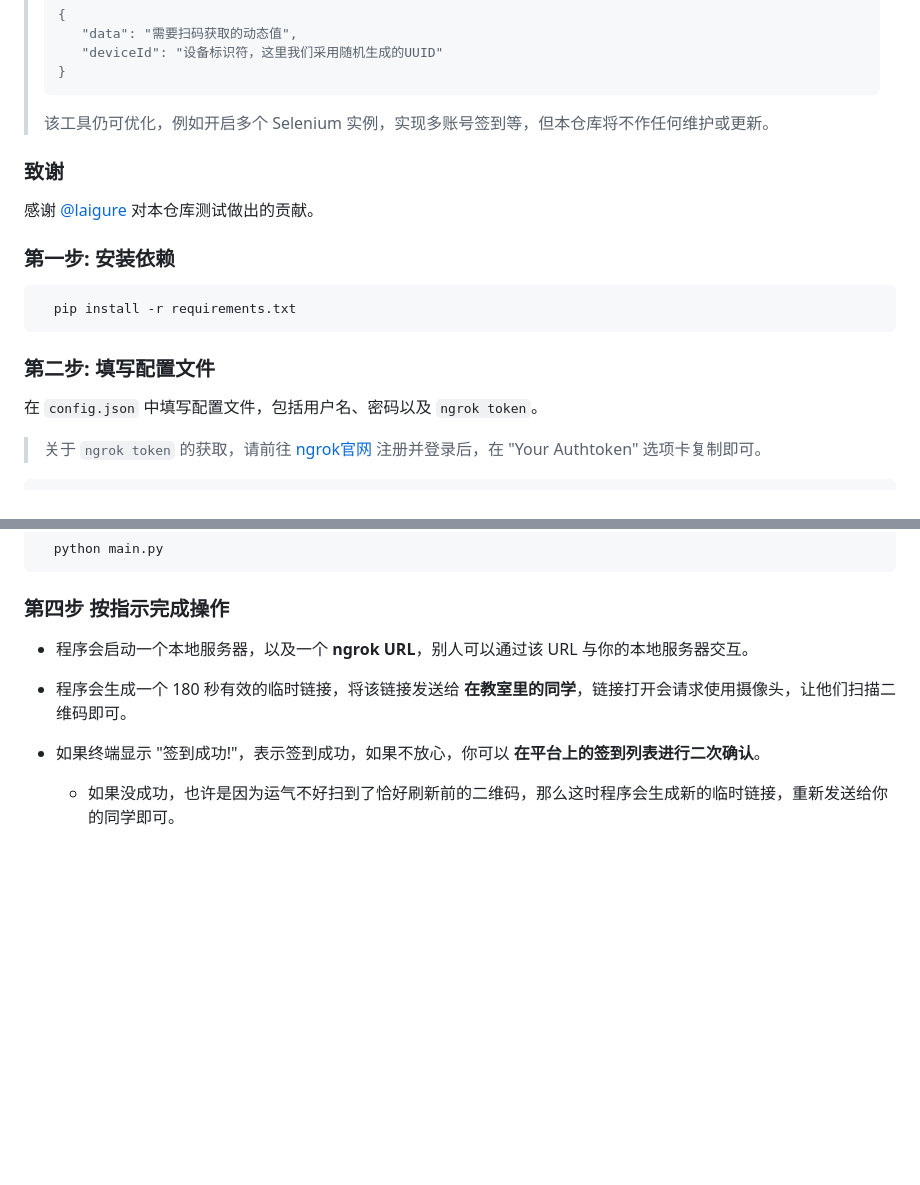
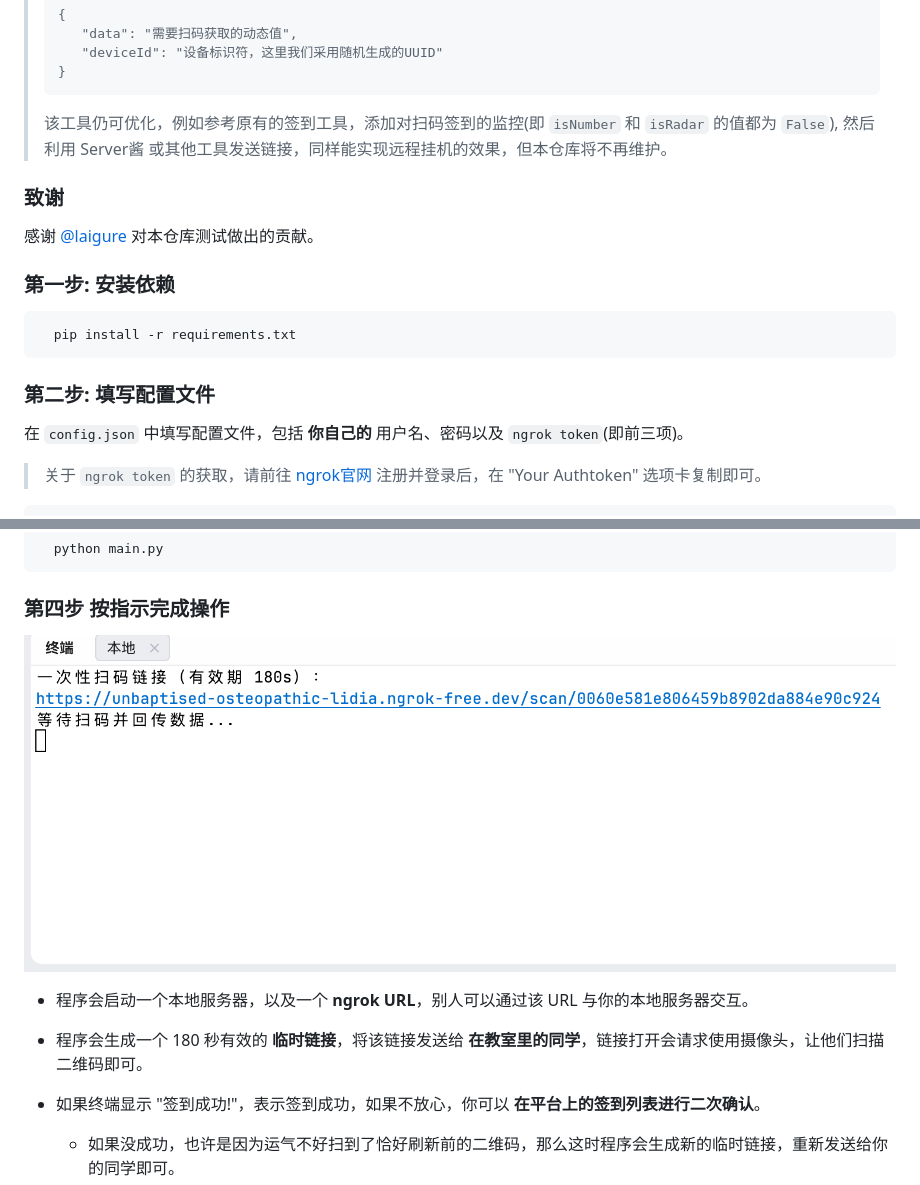
Before and after one commit to KrsMt-0113/XMU-Rollcall-bot_qrCode, a Markdown page: README_CN.md, 2 parts joined by grey strips. GitHub-like rendering; pictures changed too: screenshot.png (added); blank space fills up the shorter version.

````diff
--- a/README_CN.md
+++ b/README_CN.md
@@ -20,7 +20,7 @@
 > }
 > ```
 >
-> 该工具仍可优化，例如开启多个 Selenium 实例，实现多账号签到等，但本仓库将不作任何维护或更新。
+> 该工具仍可优化，例如参考原有的签到工具，添加对扫码签到的监控(即 `isNumber` 和 `isRadar` 的值都为 `False`), 然后利用 Server酱 或其他工具发送链接，同样能实现远程挂机的效果，但本仓库将不再维护。
 
 
 ### 致谢
@@ -35,7 +35,7 @@
 
 ### 第二步: 填写配置文件
 
-在 `config.json` 中填写配置文件，包括用户名、密码以及 `ngrok token`。
+在 `config.json` 中填写配置文件，包括 **你自己的** 用户名、密码以及 `ngrok token`(即前三项)。
 
 > 关于 `ngrok token` 的获取，请前往 [ngrok官网](https://ngrok.com/) 注册并登录后，在 "Your Authtoken" 选项卡复制即可。
 
@@ -56,9 +56,11 @@
 
 ### 第四步 按指示完成操作
 
+![screenshot](screenshot.png)
+
 - 程序会启动一个本地服务器，以及一个 **ngrok URL**，别人可以通过该 URL 与你的本地服务器交互。
 
-- 程序会生成一个 180 秒有效的临时链接，将该链接发送给 **在教室里的同学**，链接打开会请求使用摄像头，让他们扫描二维码即可。
+- 程序会生成一个 180 秒有效的 **临时链接**，将该链接发送给 **在教室里的同学**，链接打开会请求使用摄像头，让他们扫描二维码即可。
 
 - 如果终端显示 "签到成功!"，表示签到成功，如果不放心，你可以 **在平台上的签到列表进行二次确认**。
 
````
Also changed, not shown: 2 other files.
